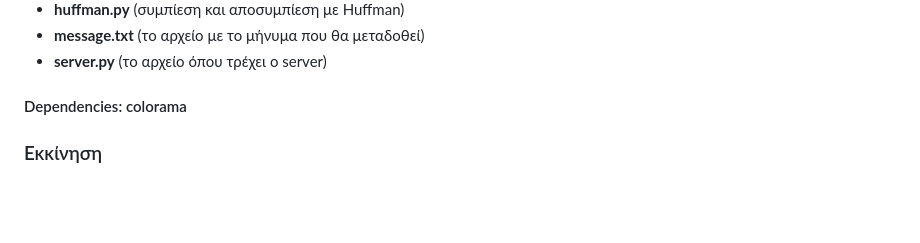
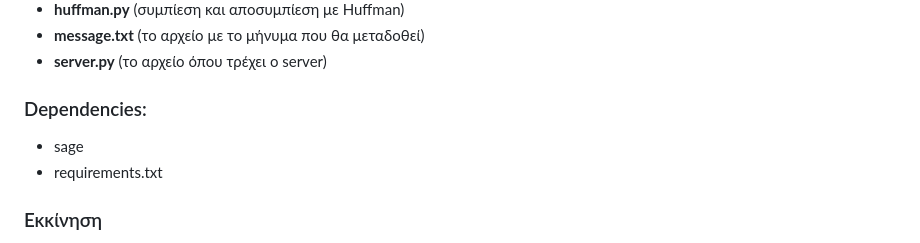
Before and after one commit to maroulaki/flask_app, a Markdown page: README.md, the part around the change. Drawn GitHub-style; blank space fills up the shorter version.

```diff
--- a/README.md
+++ b/README.md
@@ -15,7 +15,9 @@ p21167: Μαρία Τιμολόγου
 - **message.txt** (το αρχείο με το μήνυμα που θα μεταδοθεί)
 - **server.py** (το αρχείο όπου τρέχει ο server)
 
-#### Dependencies: colorama
+### Dependencies:
+- sage
+- requirements.txt
 
 ### Εκκίνηση
 Εφόσον έχουν εγκατασταθεί τα flask και sagemath, πρώτα τρέχει το αρχείο `server.py`, το οποίο μένει ενεργό στο δικό του παράθυρο terminal. Μετά με κάποιο πρόγραμμα επεξεργασίας κειμένου μπορεί να εισαχθεί το μήνυμα που θα κωδικοποιηθεί. Έπειτα μπορεί να τρέξει σε ξεχωριστό terminal το `client.py` με παραμέτρους το μήνυμα και το ποσοστό του σφάλματος επί του μηνύματος(στο διάστημα [0,1]).
```
